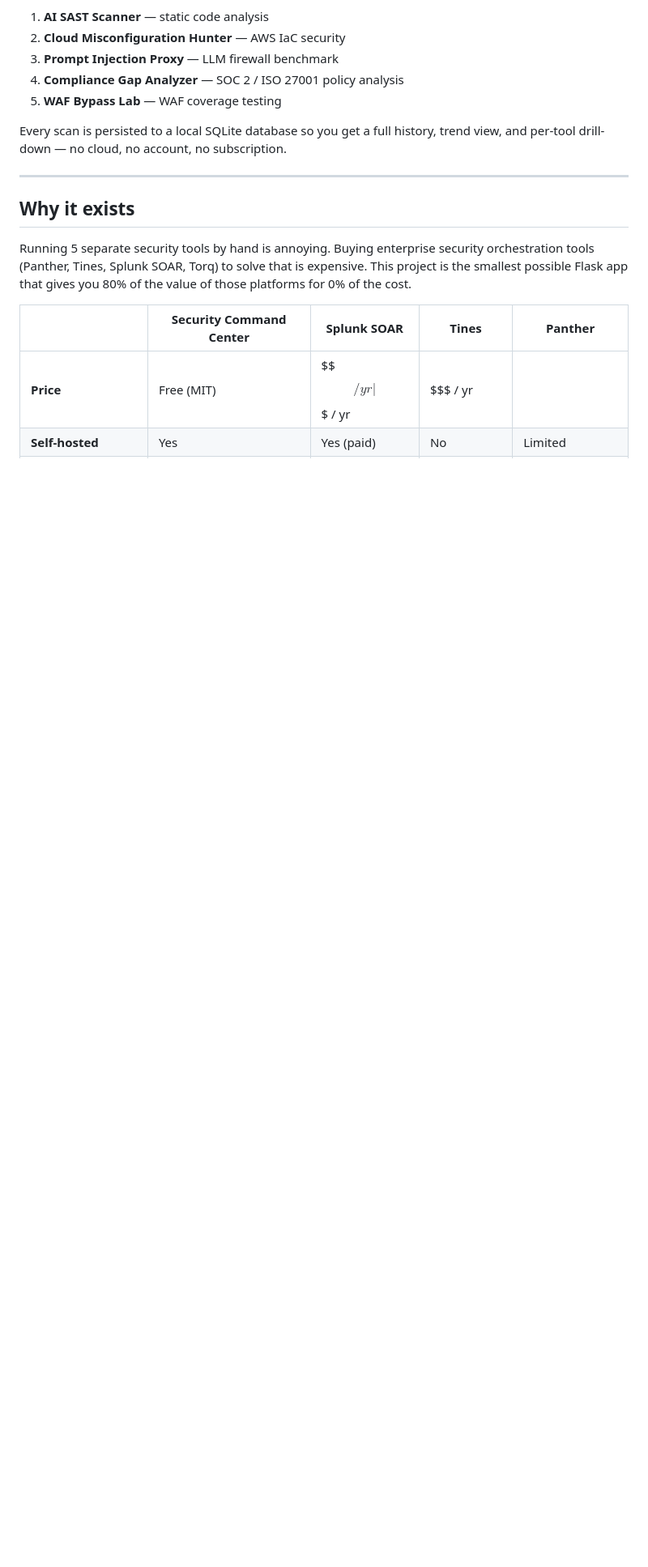
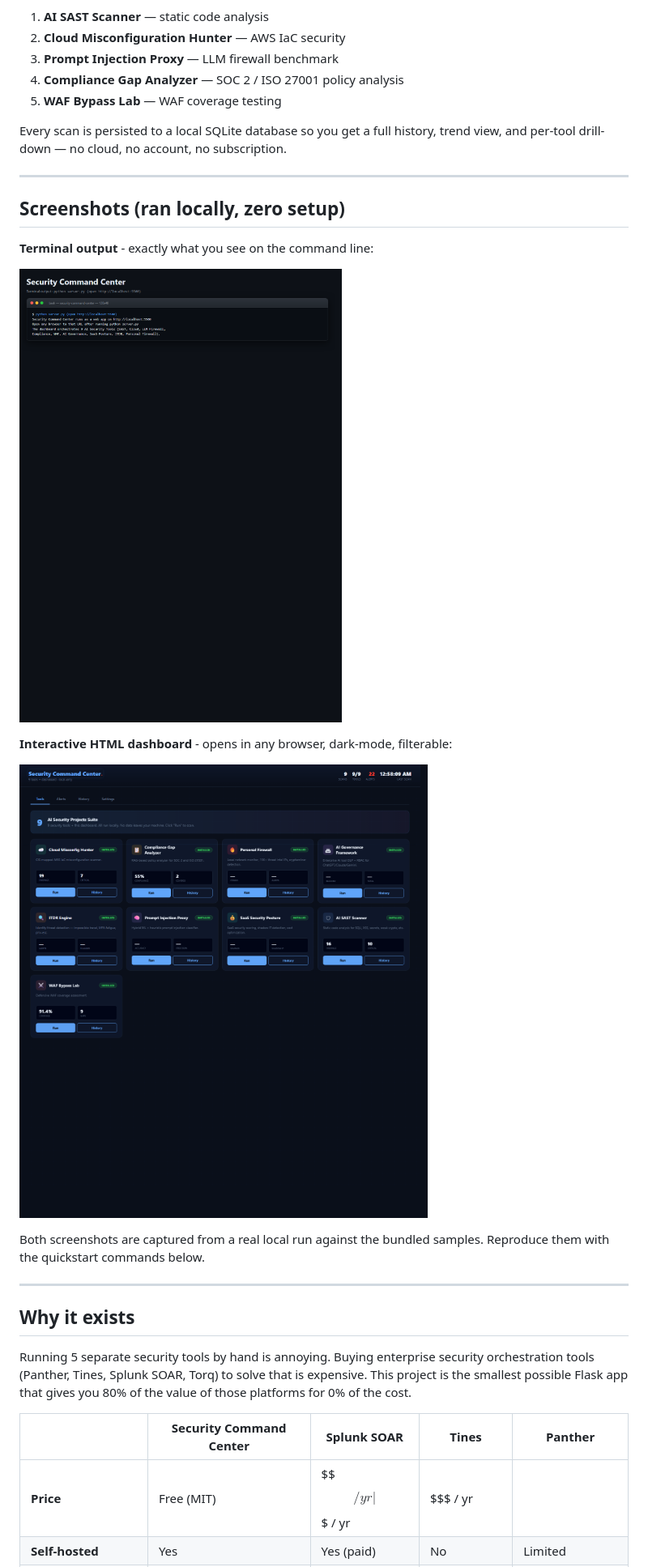
Before and after one commit to CyberEnthusiastic/security-command-center, a Markdown page: README.md, the part around the change. Shown: that part at 81% size. Rendered like a GitHub page; pictures changed too: docs/screenshots/report.png (added), docs/screenshots/terminal.png (added); blank space fills up the shorter version.

Commit message:
docs: add Screenshots section + local-run screenshots to README

```diff
--- a/README.md
+++ b/README.md
@@ -24,6 +24,20 @@ touching the CLI:
 
 Every scan is persisted to a local SQLite database so you get a full history,
 trend view, and per-tool drill-down — no cloud, no account, no subscription.
+
+---
+
+## Screenshots (ran locally, zero setup)
+
+**Terminal output** - exactly what you see on the command line:
+
+![Terminal output](docs/screenshots/terminal.png)
+
+**Interactive HTML dashboard** - opens in any browser, dark-mode, filterable:
+
+![HTML report](docs/screenshots/report.png)
+
+Both screenshots are captured from a real local run against the bundled samples. Reproduce them with the quickstart commands below.
 
 ---
 
```
Also changed, not shown: 1 other file.
